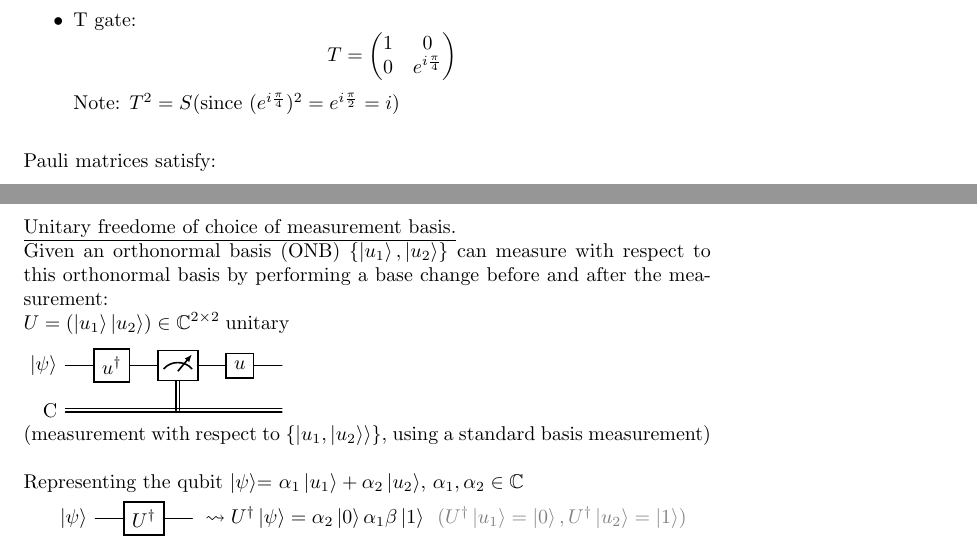
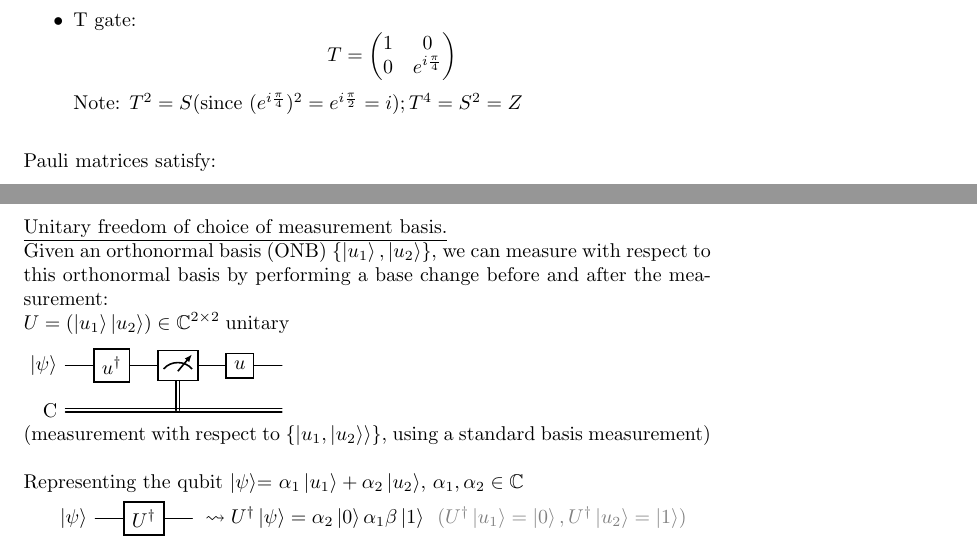
Before and after one commit to Gabirf/Introduction-to-Quantum-Computing, a LaTeX document (main.tex, which reads content/section2.tex): two parts of pages 5 and 11 of 25, joined at a grey line, cut so that both start at the same text. Compiled offline with pdfLaTeX.

Commit message:
fix small issues (typo etc)

```diff
--- a/content/section2.tex
+++ b/content/section2.tex
@@ -57,7 +57,7 @@ Circuit notation: \\
     \[ S = \colvec{1 & 0 \\ 0 & i}\]
     \item T gate:
     \[ T = \colvec{1 & 0 \\ 0 & e^{i\frac{\pi}{4}}}\]
-    Note: $T^2 = S (\text{since }(e^{i\frac{\pi}{4}})^2 = e^{i\frac{\pi}{2}} = i$)
+    Note: $T^2 = S (\text{since }(e^{i\frac{\pi}{4}})^2 = e^{i\frac{\pi}{2}} = i) ; T^4 = S^2 = Z$
 \end{itemize}
 
 \vspace{10pt}
@@ -352,8 +352,8 @@ alternative notation:
 \end{quantikz} \\
 
 \newpage \noindent
-\underline{Unitary freedome of choice of measurement basis.} \\
-Given an orthonormal basis (ONB) $\{\ket{u_1}, \ket{u_2}\}$ can measure with respect to this orthonormal basis
+\underline{Unitary freedom of choice of measurement basis.} \\
+Given an orthonormal basis (ONB) $\{\ket{u_1}, \ket{u_2}\}$, we can measure with respect to this orthonormal basis
 by performing a base change before and after the measurement: \\
 \(
     U = (\ket{u_1} \ket{u_2}) \in \mC{2 \times 2} \; \text{unitary}
```
Also changed, not shown: content/section3.tex (+1 -1 lines), content/section2.tex (6 more changed lines).
